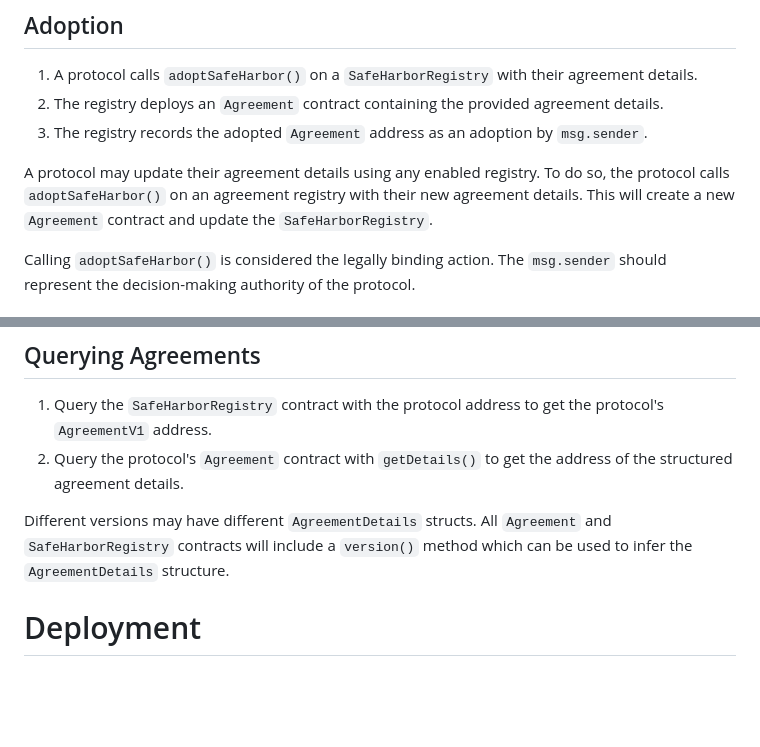
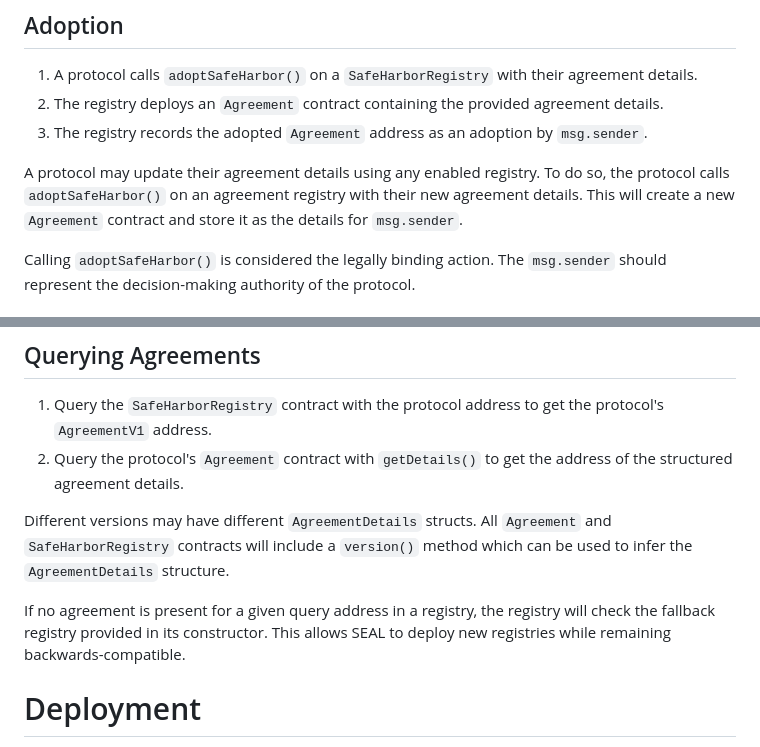
Before and after one commit to security-alliance/safe-harbor, a Markdown page: registry-contracts/README.md, 2 parts joined by grey strips. GitHub-like rendering; blank space fills up the shorter version.

Commit message:
doc: Update README

```diff
--- a/registry-contracts/README.md
+++ b/registry-contracts/README.md
@@ -29,7 +29,7 @@ In the future SEAL may create new versions of this agreement. When this happens
 2. The registry deploys an `Agreement` contract containing the provided agreement details.
 3. The registry records the adopted `Agreement` address as an adoption by `msg.sender`.
 
-A protocol may update their agreement details using any enabled registry. To do so, the protocol calls `adoptSafeHarbor()` on an agreement registry with their new agreement details. This will create a new `Agreement` contract and update the `SafeHarborRegistry`.
+A protocol may update their agreement details using any enabled registry. To do so, the protocol calls `adoptSafeHarbor()` on an agreement registry with their new agreement details. This will create a new `Agreement` contract and store it as the details for `msg.sender`.
 
 Calling `adoptSafeHarbor()` is considered the legally binding action. The `msg.sender` should represent the decision-making authority of the protocol.
 
@@ -60,6 +60,8 @@ Whitehats may use the registy's `validateAccount()` method to verify that a give
 
 Different versions may have different `AgreementDetails` structs. All `Agreement` and `SafeHarborRegistry` contracts will include a `version()` method which can be used to infer the `AgreementDetails` structure.
 
+If no agreement is present for a given query address in a registry, the registry will check the fallback registry provided in its constructor. This allows SEAL to deploy new registries while remaining backwards-compatible.
+
 # Deployment
 
 The Safe Harbor Registry will be deployed using the deterministic deployment proxy described here: https://github.com/Arachnid/deterministic-deployment-proxy, which is built into Foundry by default.
```
